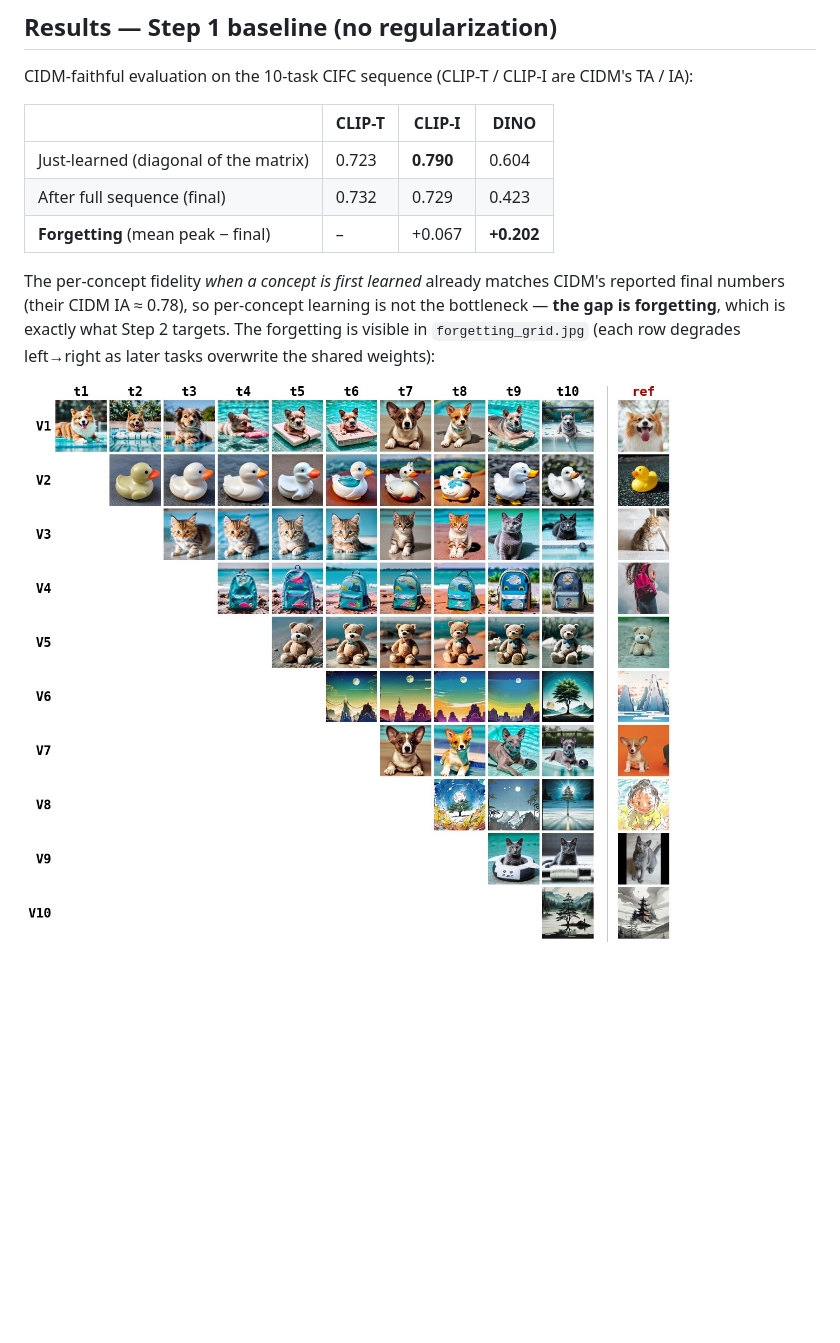
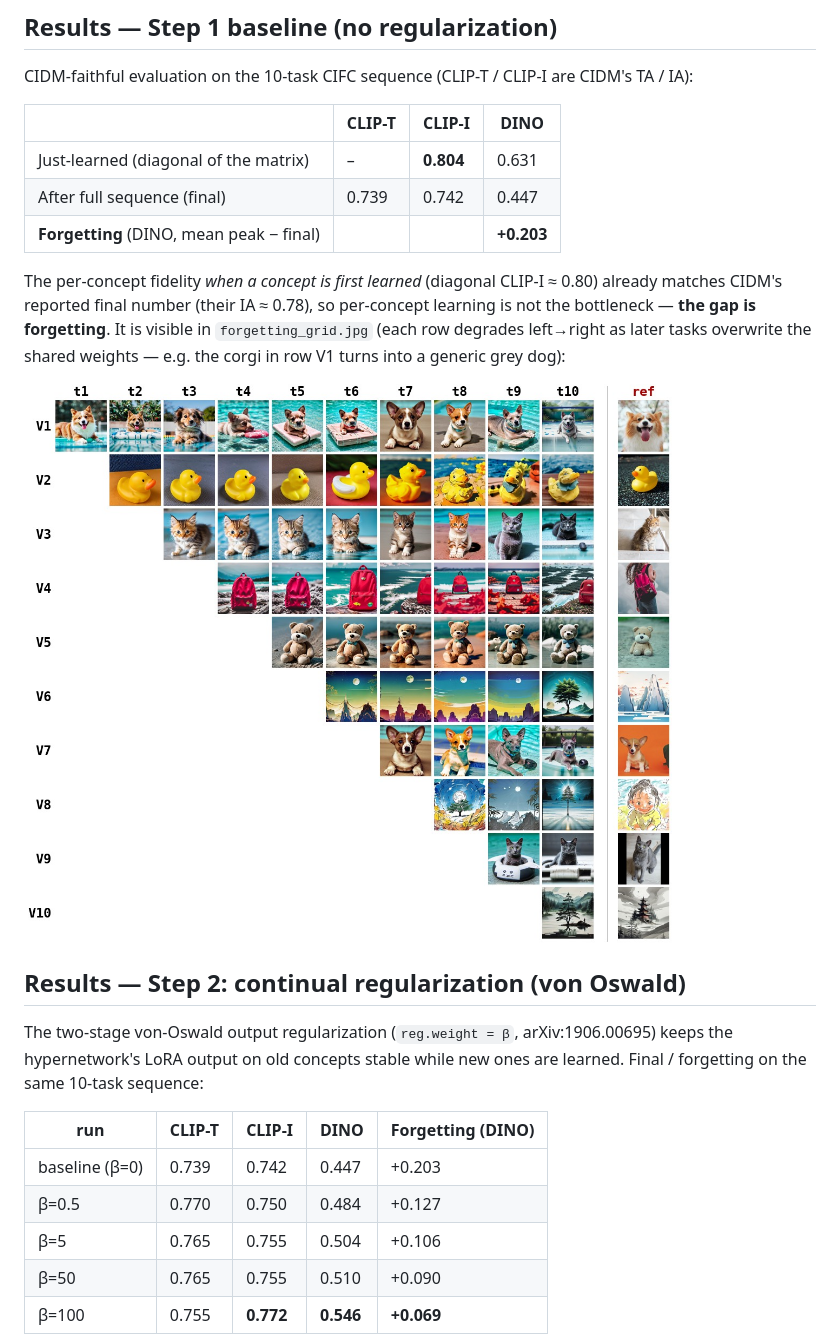
Before and after one commit to grrrml/continualhyper, a Markdown page: README.md, the part around the change printed below. GitHub-like rendering; pictures changed too: assets/forgetting_grid.jpg; blank space fills up the shorter version.

Commit message:
docs: regularization results in README

```diff
--- a/README.md
+++ b/README.md
@@ -106,13 +106,28 @@ CIDM-faithful evaluation on the 10-task CIFC sequence (CLIP-T / CLIP-I are CIDM'
 
 | | CLIP-T | CLIP-I | DINO |
 |---|---|---|---|
-| Just-learned (diagonal of the matrix) | 0.723 | **0.790** | 0.604 |
-| After full sequence (final) | 0.732 | 0.729 | 0.423 |
-| **Forgetting** (mean peak − final) | – | +0.067 | **+0.202** |
+| Just-learned (diagonal of the matrix) | – | **0.804** | 0.631 |
+| After full sequence (final) | 0.739 | 0.742 | 0.447 |
+| **Forgetting** (DINO, mean peak − final) | | | **+0.203** |
 
-The per-concept fidelity *when a concept is first learned* already matches CIDM's reported final
-numbers (their CIDM IA ≈ 0.78), so per-concept learning is not the bottleneck — **the gap is
-forgetting**, which is exactly what Step 2 targets. The forgetting is visible in
-`forgetting_grid.jpg` (each row degrades left→right as later tasks overwrite the shared weights):
+The per-concept fidelity *when a concept is first learned* (diagonal CLIP-I ≈ 0.80) already matches
+CIDM's reported final number (their IA ≈ 0.78), so per-concept learning is not the bottleneck —
+**the gap is forgetting**. It is visible in `forgetting_grid.jpg` (each row degrades left→right as
+later tasks overwrite the shared weights — e.g. the corgi in row V1 turns into a generic grey dog):
 
-![forgetting grid](assets/forgetting_grid.jpg)
+![Step 1 forgetting grid](assets/forgetting_grid.jpg)
+
+## Results — Step 2: continual regularization (von Oswald)
+
+The two-stage von-Oswald output regularization (`reg.weight = β`, arXiv:1906.00695) keeps the
+hypernetwork's LoRA output on old concepts stable while new ones are learned. Final / forgetting on
+the same 10-task sequence:
+
+| run | CLIP-T | CLIP-I | DINO | Forgetting (DINO) |
+|---|---|---|---|---|
+| baseline (β=0) | 0.739 | 0.742 | 0.447 | +0.203 |
+| β=0.5 | 0.770 | 0.750 | 0.484 | +0.127 |
+| β=5 | 0.765 | 0.755 | 0.504 | +0.106 |
+| β=50 | 0.765 | 0.755 | 0.510 | +0.090 |
+| β=100 | 0.755 | **0.772** | **0.546** | **+0.069** |
+
```
Also changed, not shown: other parts of README.md (+14 -0 lines), assets/forgetting_grid_reg.jpg (added).
